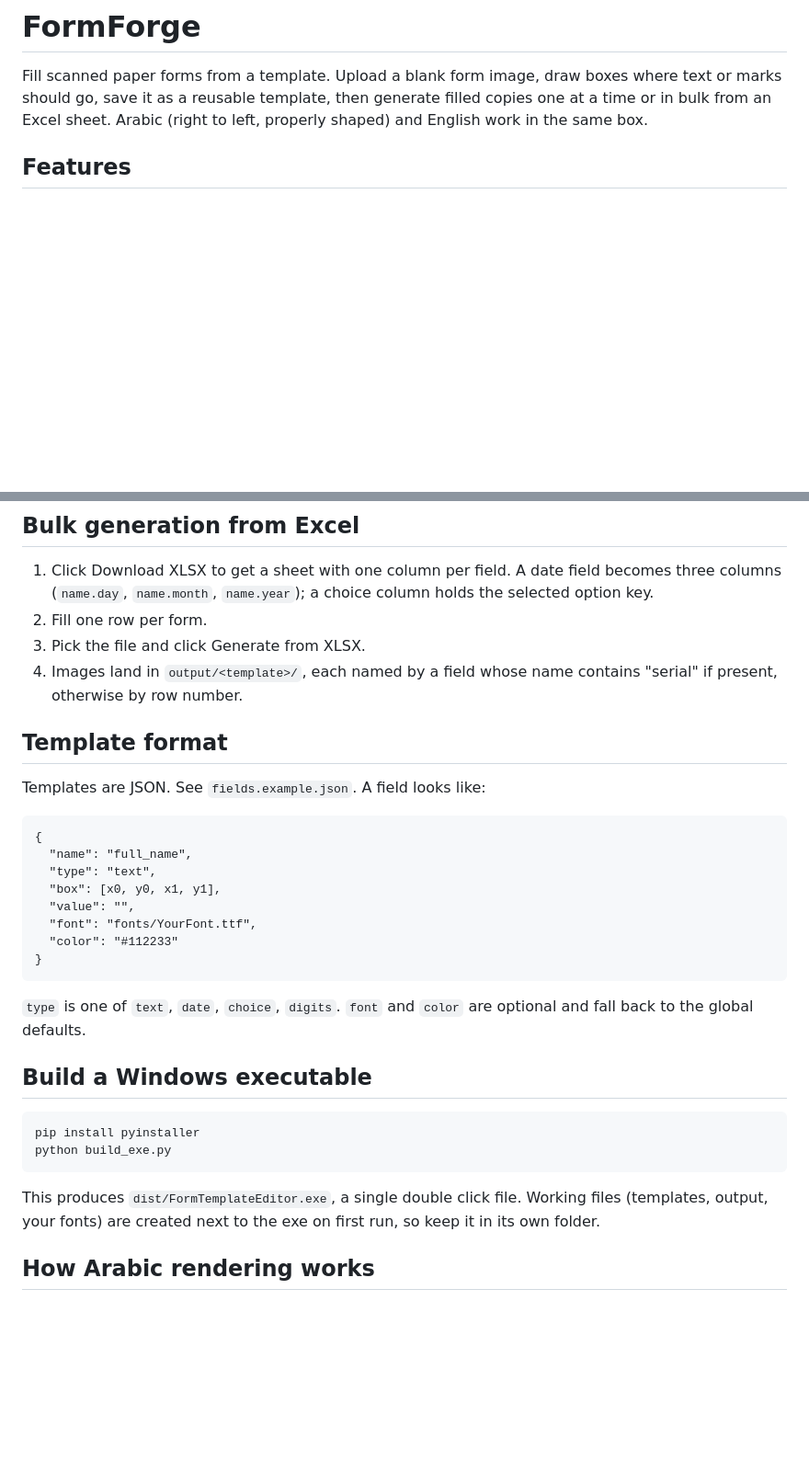
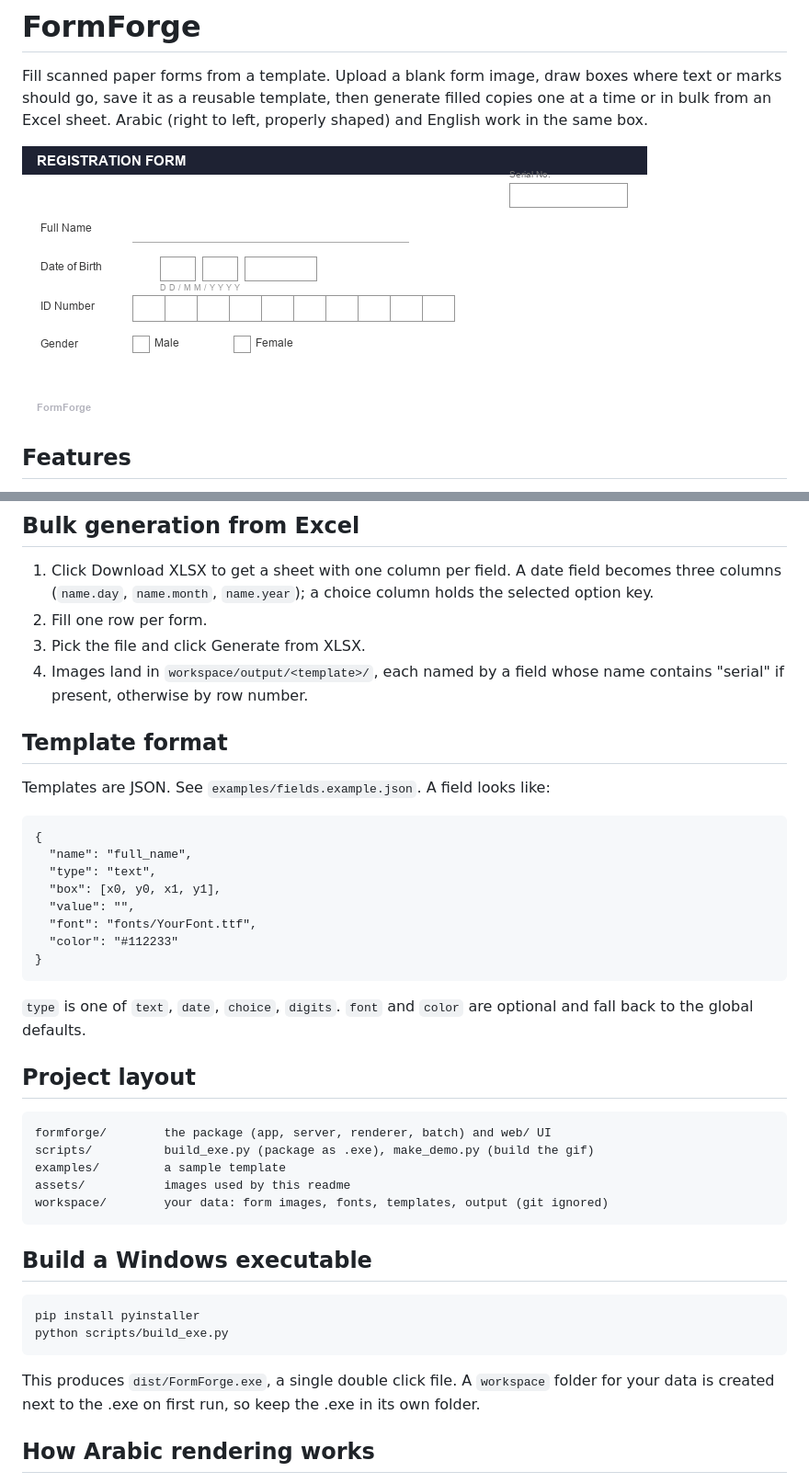
Before and after one commit to noorgx/form-forge, a Markdown page: README.md, 2 parts joined by grey strips. Shown: that part at 92% size. Drawn GitHub-style; pictures changed too: assets/demo.gif (added); blank space fills up the shorter version.

Commit message:
Reorganize into a formforge package; add demo GIF, scripts, examples, and workspace layout

```diff
--- a/README.md
+++ b/README.md
@@ -4,6 +4,8 @@ Fill scanned paper forms from a template. Upload a blank form image, draw boxes
 where text or marks should go, save it as a reusable template, then generate
 filled copies one at a time or in bulk from an Excel sheet. Arabic (right to
 left, properly shaped) and English work in the same box.
+
+![FormForge demo](assets/demo.gif)
 
 ## Features
 
@@ -58,12 +61,12 @@ Or in a browser:
    column holds the selected option key.
 2. Fill one row per form.
 3. Pick the file and click Generate from XLSX.
-4. Images land in `output/<template>/`, each named by a field whose name
-   contains "serial" if present, otherwise by row number.
+4. Images land in `workspace/output/<template>/`, each named by a field whose
+   name contains "serial" if present, otherwise by row number.
 
 ## Template format
 
-Templates are JSON. See `fields.example.json`. A field looks like:
+Templates are JSON. See `examples/fields.example.json`. A field looks like:
 
     {
       "name": "full_name",
@@ -77,14 +80,22 @@ Templates are JSON. See `fields.example.json`. A field looks like:
 `type` is one of `text`, `date`, `choice`, `digits`. `font` and `color` are
 optional and fall back to the global defaults.
 
+## Project layout
+
+    formforge/        the package (app, server, renderer, batch) and web/ UI
+    scripts/          build_exe.py (package as .exe), make_demo.py (build the gif)
+    examples/         a sample template
+    assets/           images used by this readme
+    workspace/        your data: form images, fonts, templates, output (git ignored)
+
 ## Build a Windows executable
 
     pip install pyinstaller
-    python build_exe.py
+    python scripts/build_exe.py
 
-This produces `dist/FormTemplateEditor.exe`, a single double click file.
-Working files (templates, output, your fonts) are created next to the exe on
-first run, so keep it in its own folder.
+This produces `dist/FormForge.exe`, a single double click file. A `workspace`
+folder for your data is created next to the .exe on first run, so keep the .exe
+in its own folder.
 
 ## How Arabic rendering works
 
```
Also changed, not shown: other parts of README.md (+6 -5 lines), 18 other files.
